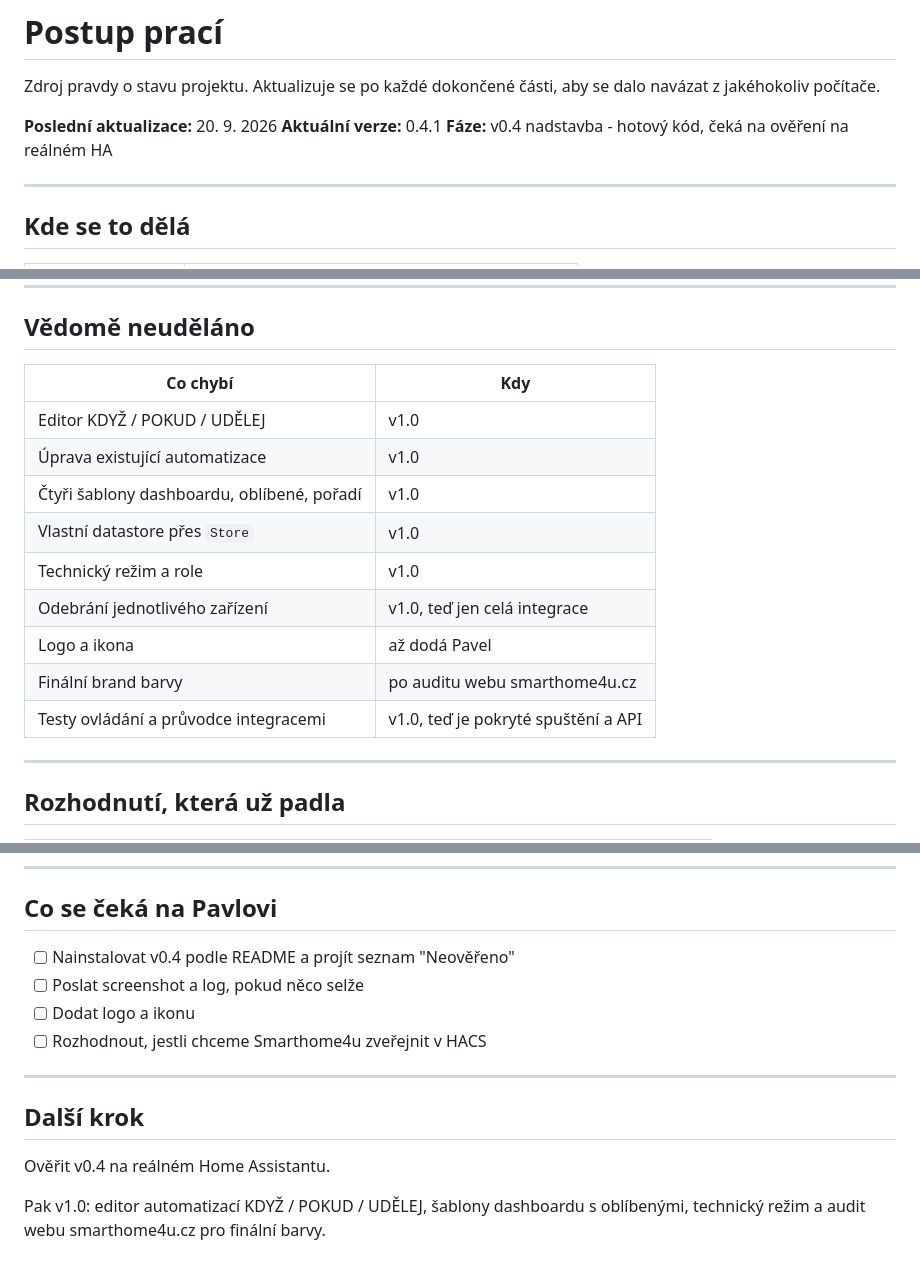
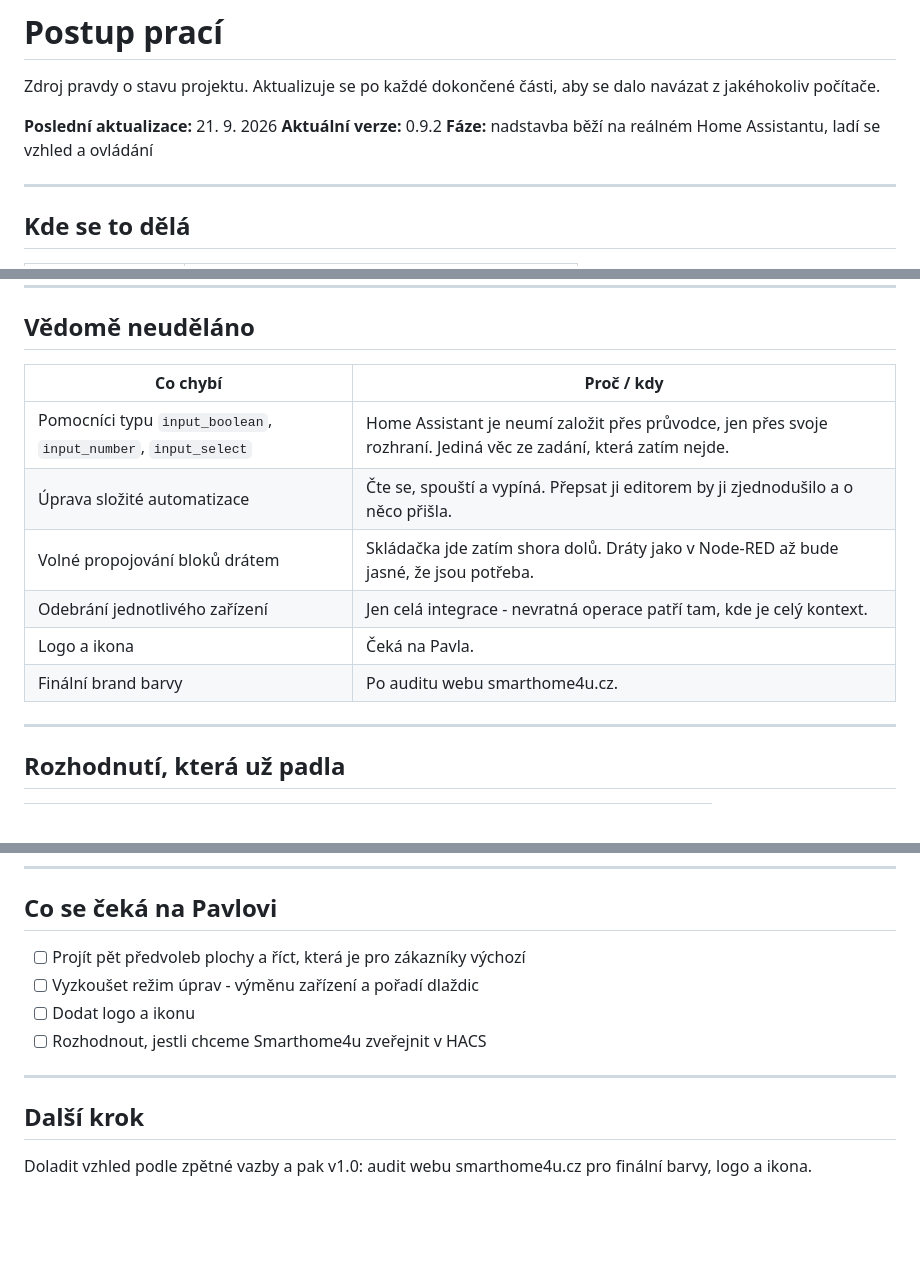
Before and after one commit to Paulee196/Smarthome4u-HA, a Markdown page: docs/POSTUP.md, 3 parts joined by grey strips. Rendered like a GitHub page; blank space fills up the shorter version.

```diff
--- a/docs/POSTUP.md
+++ b/docs/POSTUP.md
@@ -3,9 +3,9 @@
 Zdroj pravdy o stavu projektu. Aktualizuje se po každé dokončené části, aby se
 dalo navázat z jakéhokoliv počítače.
 
-**Poslední aktualizace:** 20. 9. 2026
-**Aktuální verze:** 0.4.1
-**Fáze:** v0.4 nadstavba - hotový kód, čeká na ověření na reálném HA
+**Poslední aktualizace:** 21. 9. 2026
+**Aktuální verze:** 0.9.2
+**Fáze:** nadstavba běží na reálném Home Assistantu, ladí se vzhled a ovládání
 
 ---
 
@@ -119,17 +159,14 @@ v0.4 nikdy neběžela.
 
 ## Vědomě neuděláno
 
-| Co chybí | Kdy |
+| Co chybí | Proč / kdy |
 |---|---|
-| Editor KDYŽ / POKUD / UDĚLEJ | v1.0 |
-| Úprava existující automatizace | v1.0 |
-| Čtyři šablony dashboardu, oblíbené, pořadí | v1.0 |
-| Vlastní datastore přes `Store` | v1.0 |
-| Technický režim a role | v1.0 |
-| Odebrání jednotlivého zařízení | v1.0, teď jen celá integrace |
-| Logo a ikona | až dodá Pavel |
-| Finální brand barvy | po auditu webu smarthome4u.cz |
-| Testy ovládání a průvodce integracemi | v1.0, teď je pokryté spuštění a API |
+| Pomocníci typu `input_boolean`, `input_number`, `input_select` | Home Assistant je neumí založit přes průvodce, jen přes svoje rozhraní. Jediná věc ze zadání, která zatím nejde. |
+| Úprava složité automatizace | Čte se, spouští a vypíná. Přepsat ji editorem by ji zjednodušilo a o něco přišla. |
+| Volné propojování bloků drátem | Skládačka jde zatím shora dolů. Dráty jako v Node-RED až bude jasné, že jsou potřeba. |
+| Odebrání jednotlivého zařízení | Jen celá integrace - nevratná operace patří tam, kde je celý kontext. |
+| Logo a ikona | Čeká na Pavla. |
+| Finální brand barvy | Po auditu webu smarthome4u.cz. |
 
 ---
 
@@ -150,8 +187,8 @@ v0.4 nikdy neběžela.
 
 ## Co se čeká na Pavlovi
 
-- [ ] Nainstalovat v0.4 podle README a projít seznam "Neověřeno"
-- [ ] Poslat screenshot a log, pokud něco selže
+- [ ] Projít pět předvoleb plochy a říct, která je pro zákazníky výchozí
+- [ ] Vyzkoušet režim úprav - výměnu zařízení a pořadí dlaždic
 - [ ] Dodat logo a ikonu
 - [ ] Rozhodnout, jestli chceme Smarthome4u zveřejnit v HACS
 
@@ -159,7 +196,5 @@ v0.4 nikdy neběžela.
 
 ## Další krok
 
-Ověřit v0.4 na reálném Home Assistantu.
-
-Pak v1.0: editor automatizací KDYŽ / POKUD / UDĚLEJ, šablony dashboardu
-s oblíbenými, technický režim a audit webu smarthome4u.cz pro finální barvy.
+Doladit vzhled podle zpětné vazby a pak v1.0: audit webu smarthome4u.cz
+pro finální barvy, logo a ikona.
```
Also changed, not shown: other parts of docs/POSTUP.md (+48 -8 lines).
